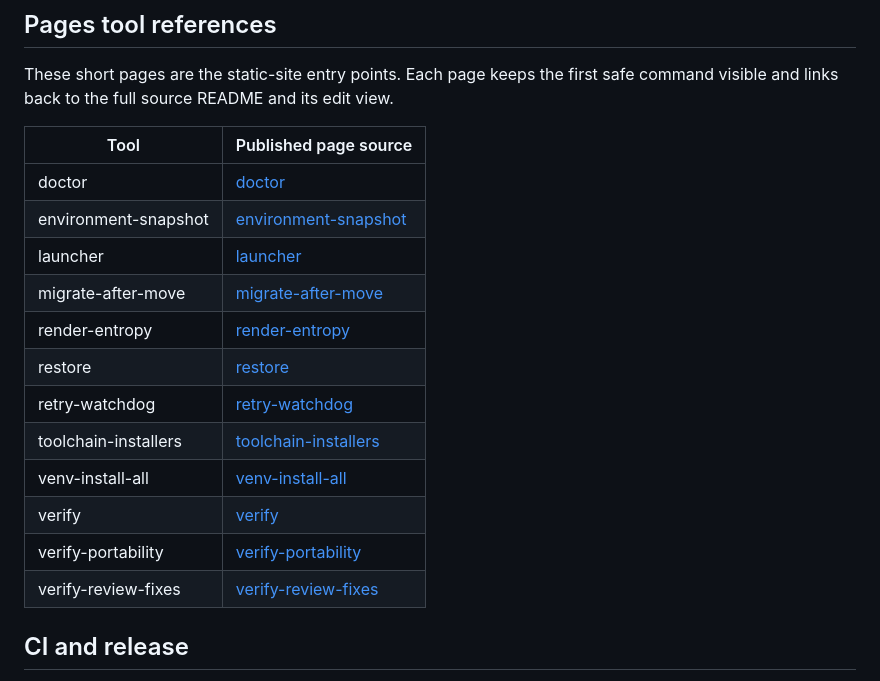
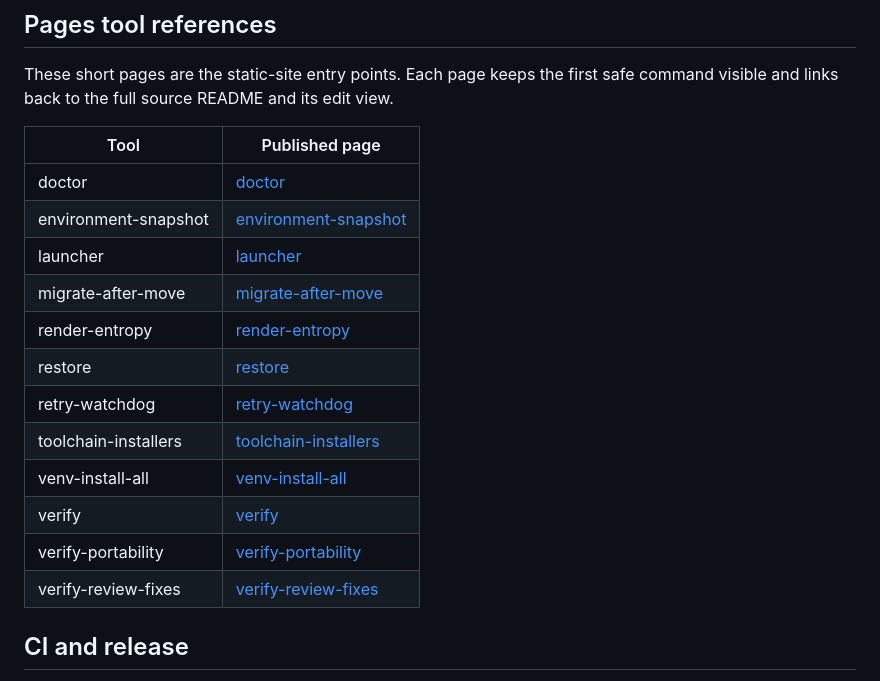
Before and after one commit to LiLinWilliam/rekit-tools, a Markdown page: docs/index.md, the part around one of its changes. Drawn GitHub-style.

Commit message:
docs: link tool tables to Pages (#58)
Co-authored-by: LiLin <239091408+LiLinWilliam@users.noreply.github.com>

```diff
--- a/docs/index.md
+++ b/docs/index.md
@@ -63,5 +63,5 @@ The tools are intentionally small: each keeps its command-specific details besid
 These short pages are the static-site entry points. Each page keeps the first
 safe command visible and links back to the full source README and its edit view.
 
-| Tool | Published page source |
+| Tool | Published page |
 | --- | --- |
```
Also changed, not shown: other parts of docs/index.md (+12 -12 lines), README.md (+14 -14 lines), README.zh-CN.md (+14 -14 lines).
